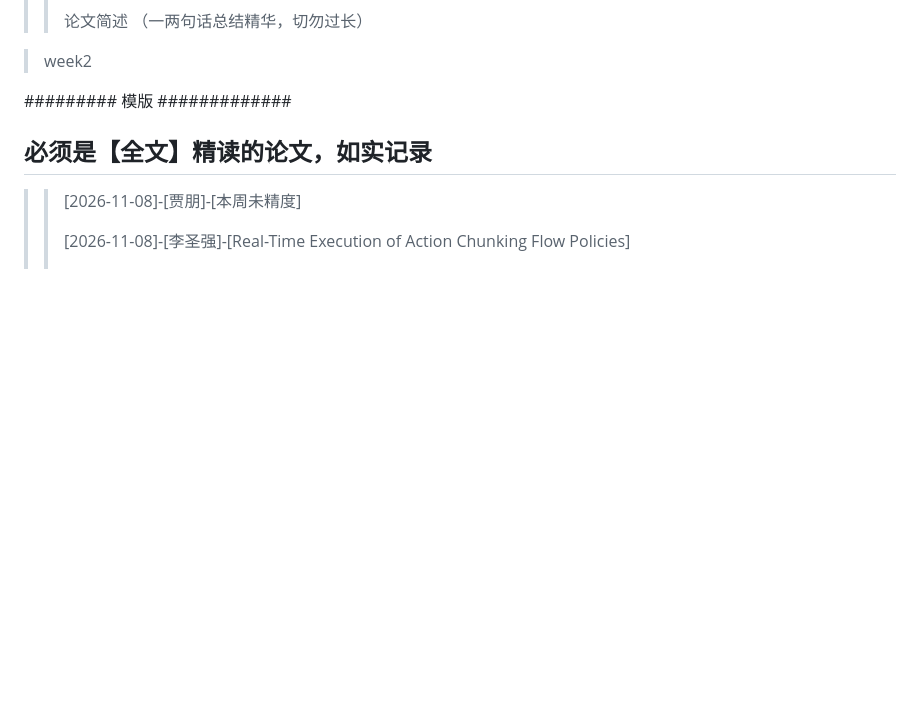
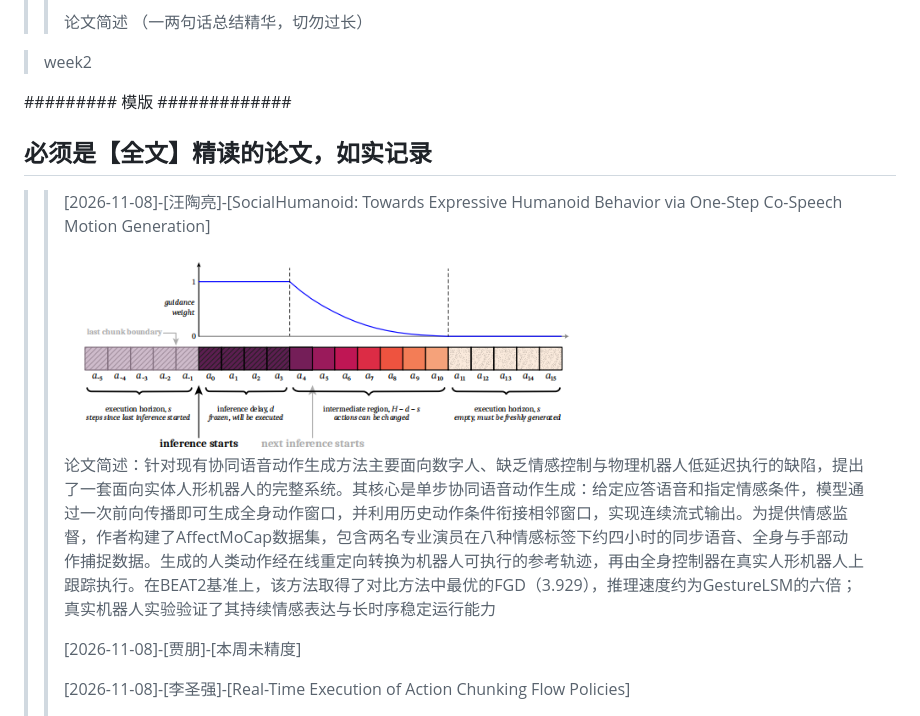
Before and after one commit to ReadingPapers/Report, a Markdown page: 每周精读打卡.md, the part around the change. GitHub-like rendering; blank space fills up the shorter version.

Commit message:
update 每周精读打卡

```diff
--- a/每周精读打卡.md
+++ b/每周精读打卡.md
@@ -20,6 +20,13 @@
 ######### 模版 #############
 
 ## 必须是【全文】精读的论文，如实记录
+
+> >[2026-11-08]-[汪陶亮]-[SocialHumanoid: Towards Expressive Humanoid Behavior via  One-Step Co-Speech Motion Generation]
+> >
+> ><img width="512" alt="image" src="https://github.com/ReadingPapers/Report/blob/main/Images/rtc.png">
+> >
+> >论文简述：针对现有协同语音动作生成方法主要面向数字人、缺乏情感控制与物理机器人低延迟执行的缺陷，提出了一套面向实体人形机器人的完整系统。其核心是单步协同语音动作生成：给定应答语音和指定情感条件，模型通过一次前向传播即可生成全身动作窗口，并利用历史动作条件衔接相邻窗口，实现连续流式输出。为提供情感监督，作者构建了AffectMoCap数据集，包含两名专业演员在八种情感标签下约四小时的同步语音、全身与手部动作捕捉数据。生成的人类动作经在线重定向转换为机器人可执行的参考轨迹，再由全身控制器在真实人形机器人上跟踪执行。在BEAT2基准上，该方法取得了对比方法中最优的FGD（3.929），推理速度约为GestureLSM的六倍；真实机器人实验验证了其持续情感表达与长时序稳定运行能力
+> >
 > >[2026-11-08]-[贾朋]-[本周未精度]
 > >
 > >[2026-11-08]-[李圣强]-[Real-Time Execution of Action Chunking Flow Policies]
```
Also changed, not shown: Images/SocialHumanoid.png (added), 1 other file.
